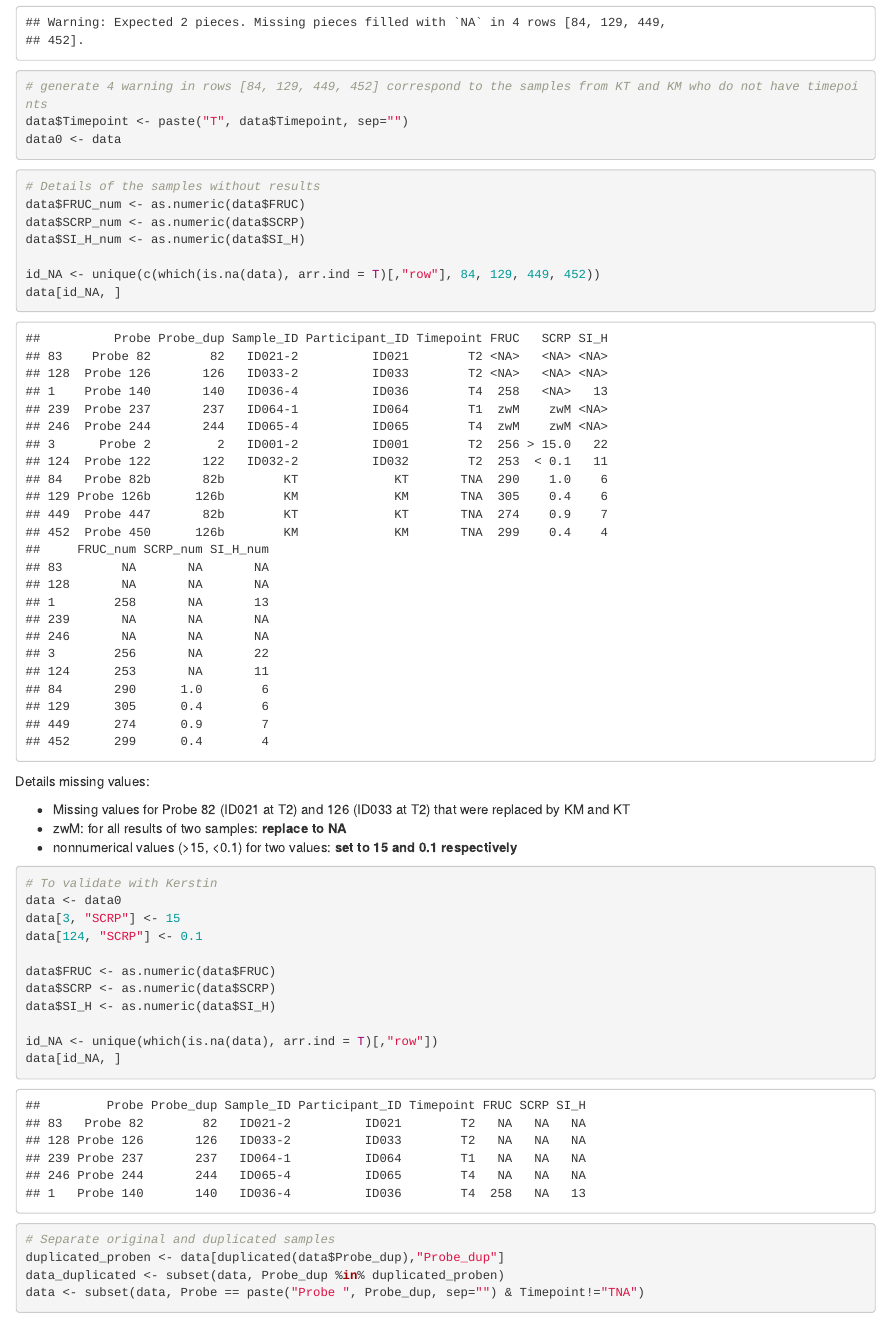
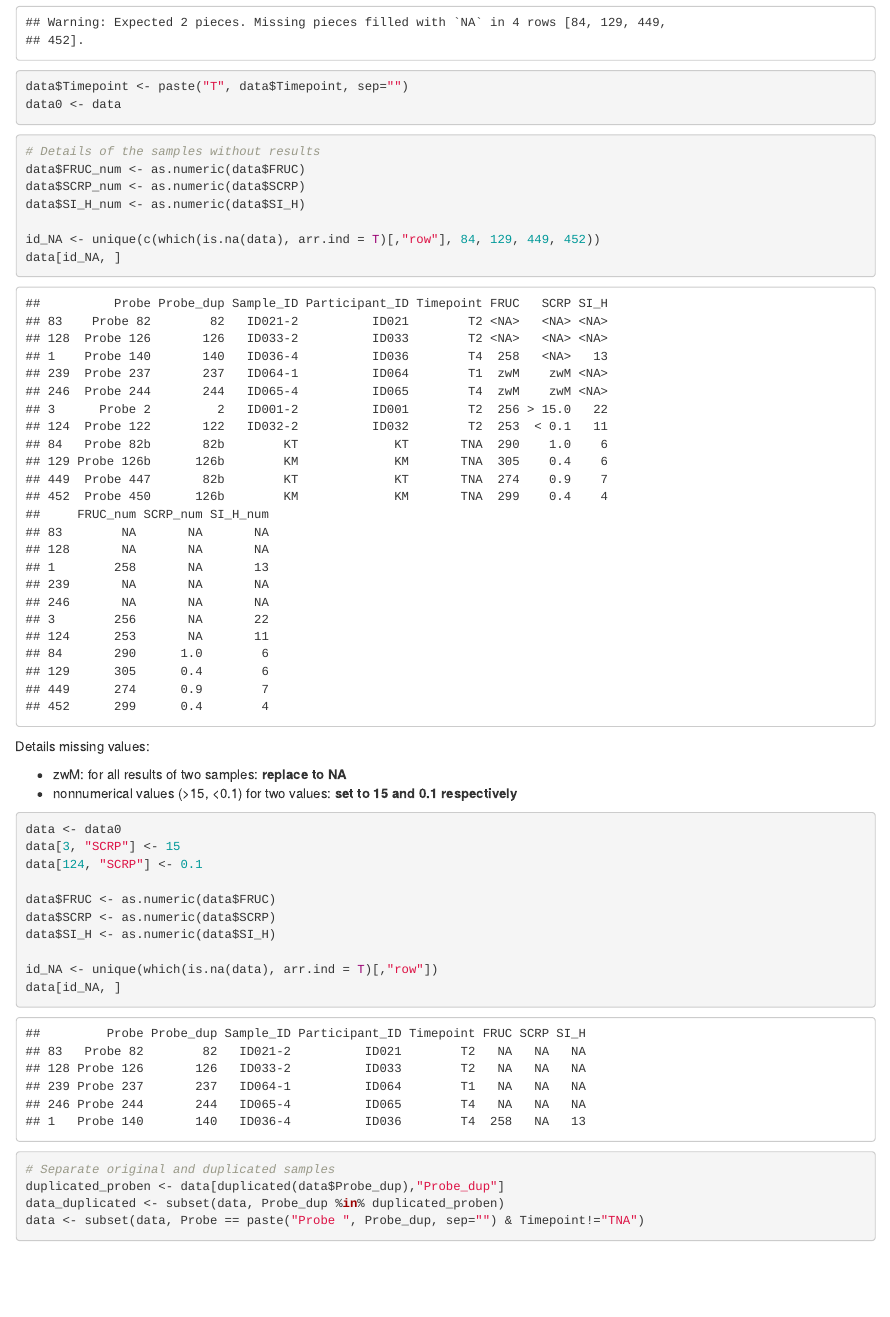
Before and after one commit to vstanislas/IPE_yogurt_rolledOat_microbiome, an R Markdown document (DataPreparation/BloodMarkers/BloodMarkers_Zentrallabor-cleaning.Rmd): the page in a window 1100 px wide, from 890 px down. Rendered offline with R 4.5, knitr and Pandoc, with nearby package versions.

Commit message:
Edit files description

````diff
--- a/DataPreparation/BloodMarkers/BloodMarkers_Zentrallabor-cleaning.Rmd
+++ b/DataPreparation/BloodMarkers/BloodMarkers_Zentrallabor-cleaning.Rmd
@@ -31,7 +31,7 @@ data <- data[,c("Probe", "Probe_dup", "JH-ID", "FRUC", "SCRP", "SI-H")]
 colnames(data)[c(3, 6)] <- c("Sample_ID", "SI_H")
 data$Sample_ID <- gsub("JH-", "ID", data$Sample_ID)
 data <- separate(data, Sample_ID, c("Participant_ID", "Timepoint"), remove=F)
-# generate 4 warning in rows [84, 129, 449, 452] correspond to the samples from KT and KM who do not have timepoints
+
 data$Timepoint <- paste("T", data$Timepoint, sep="")
 data0 <- data
 ```
@@ -48,12 +48,10 @@ data[id_NA, ]
 ```
 Details missing values:
 
-  * Missing values for Probe 82 (ID021 at T2) and 126 (ID033 at T2) that were replaced by KM and KT
   * zwM: for all results of two samples: **replace to NA**
   * nonnumerical values (>15, <0.1) for two values: **set to 15 and 0.1 respectively**
 
 ```{r warning=FALSE, paged.print=FALSE}
-# To validate with Kerstin
 data <- data0
 data[3, "SCRP"] <- 15
 data[124, "SCRP"] <- 0.1
````
Also changed, not shown: DataPreparation/BloodMarkers/BloodMarkers_Zentrallabor-cleaning.nb.html (added), README.md.
